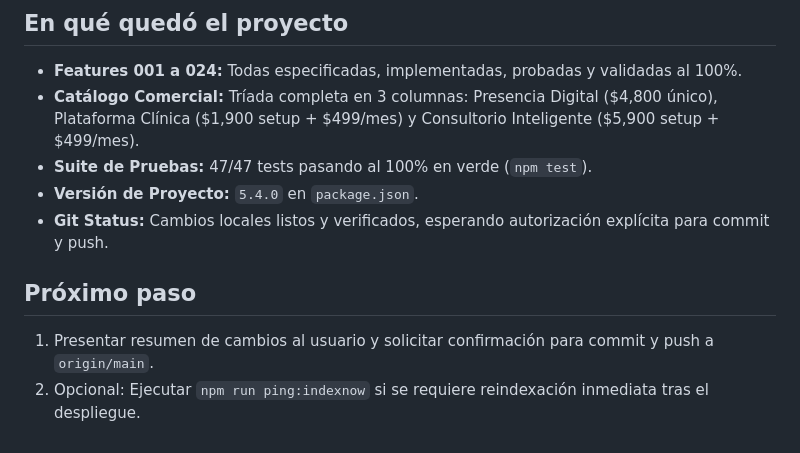
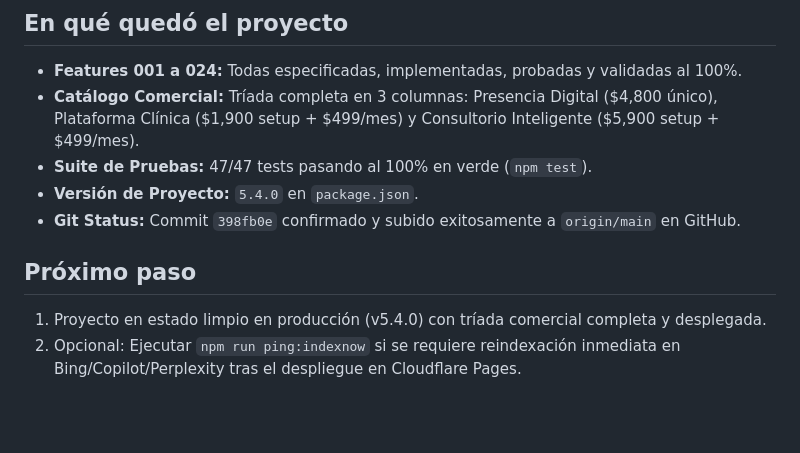
Before and after one commit to CristhianRuiz24/CristhianRuiz.Dev, a Markdown page: overview/session.md, the part around the change. Rendered like a GitHub page; blank space fills up the shorter version.

Commit message:
docs: record commit hash and deployment status in session.md

```diff
--- a/overview/session.md
+++ b/overview/session.md
@@ -117,9 +117,9 @@
 - **Catálogo Comercial:** Tríada completa en 3 columnas: Presencia Digital ($4,800 único), Plataforma Clínica ($1,900 setup + $499/mes) y Consultorio Inteligente ($5,900 setup + $499/mes).
 - **Suite de Pruebas:** 47/47 tests pasando al 100% en verde (`npm test`).
 - **Versión de Proyecto:** `5.4.0` en `package.json`.
-- **Git Status:** Cambios locales listos y verificados, esperando autorización explícita para commit y push.
+- **Git Status:** Commit `398fb0e` confirmado y subido exitosamente a `origin/main` en GitHub.
 
 ## Próximo paso
 
-1. Presentar resumen de cambios al usuario y solicitar confirmación para commit y push a `origin/main`.
-2. Opcional: Ejecutar `npm run ping:indexnow` si se requiere reindexación inmediata tras el despliegue.
+1. Proyecto en estado limpio en producción (v5.4.0) con tríada comercial completa y desplegada.
+2. Opcional: Ejecutar `npm run ping:indexnow` si se requiere reindexación inmediata en Bing/Copilot/Perplexity tras el despliegue en Cloudflare Pages.
```
